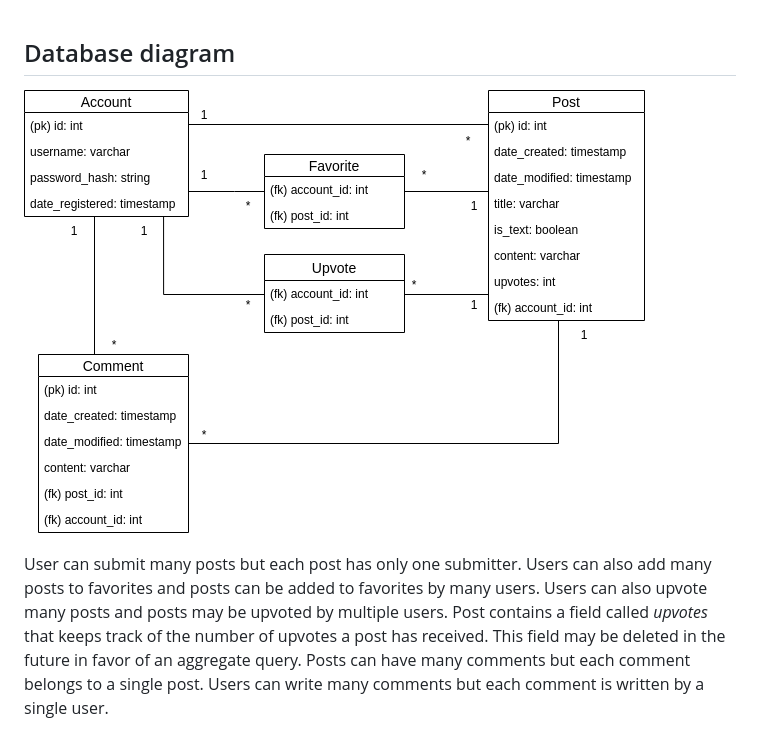
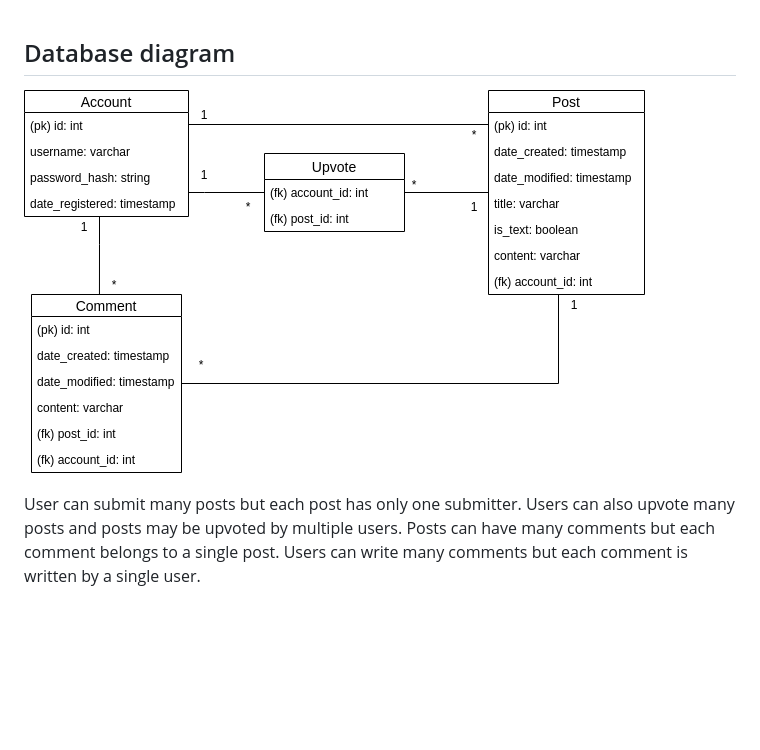
Before and after one commit to tapanih/social-news-site, a Markdown page: documentation/database_diagram.md, the part around the change. GitHub-like rendering; pictures changed too: documentation/diagram.png (deleted), documentation/images/diagram.png (added); blank space fills up the shorter version.

Commit message:
Updated database diagram

```diff
--- a/documentation/database_diagram.md
+++ b/documentation/database_diagram.md
@@ -1,5 +1,5 @@
 ## Database diagram
 
-![Database diagram](diagram.png)
+![Database diagram](images/diagram.png)
 
-User can submit many posts but each post has only one submitter. Users can also add many posts to favorites and posts can be added to favorites by many users. Users can also upvote many posts and posts may be upvoted by multiple users. Post contains a field called *upvotes* that keeps track of the number of upvotes a post has received. This field may be deleted in the future in favor of an aggregate query. Posts can have many comments but each comment belongs to a single post. Users can write many comments but each comment is written by a single user.
+User can submit many posts but each post has only one submitter. Users can also upvote many posts and posts may be upvoted by multiple users. Posts can have many comments but each comment belongs to a single post. Users can write many comments but each comment is written by a single user.
```
